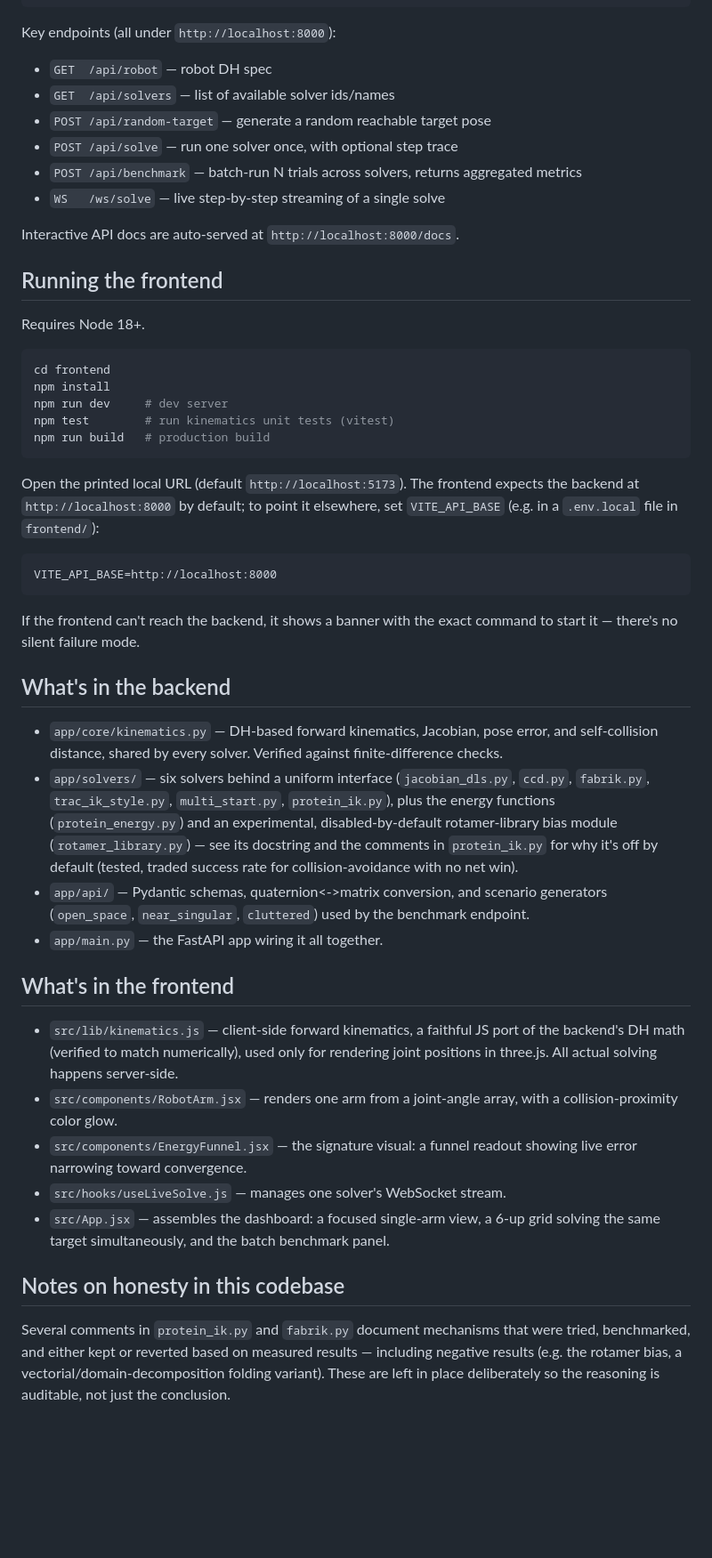
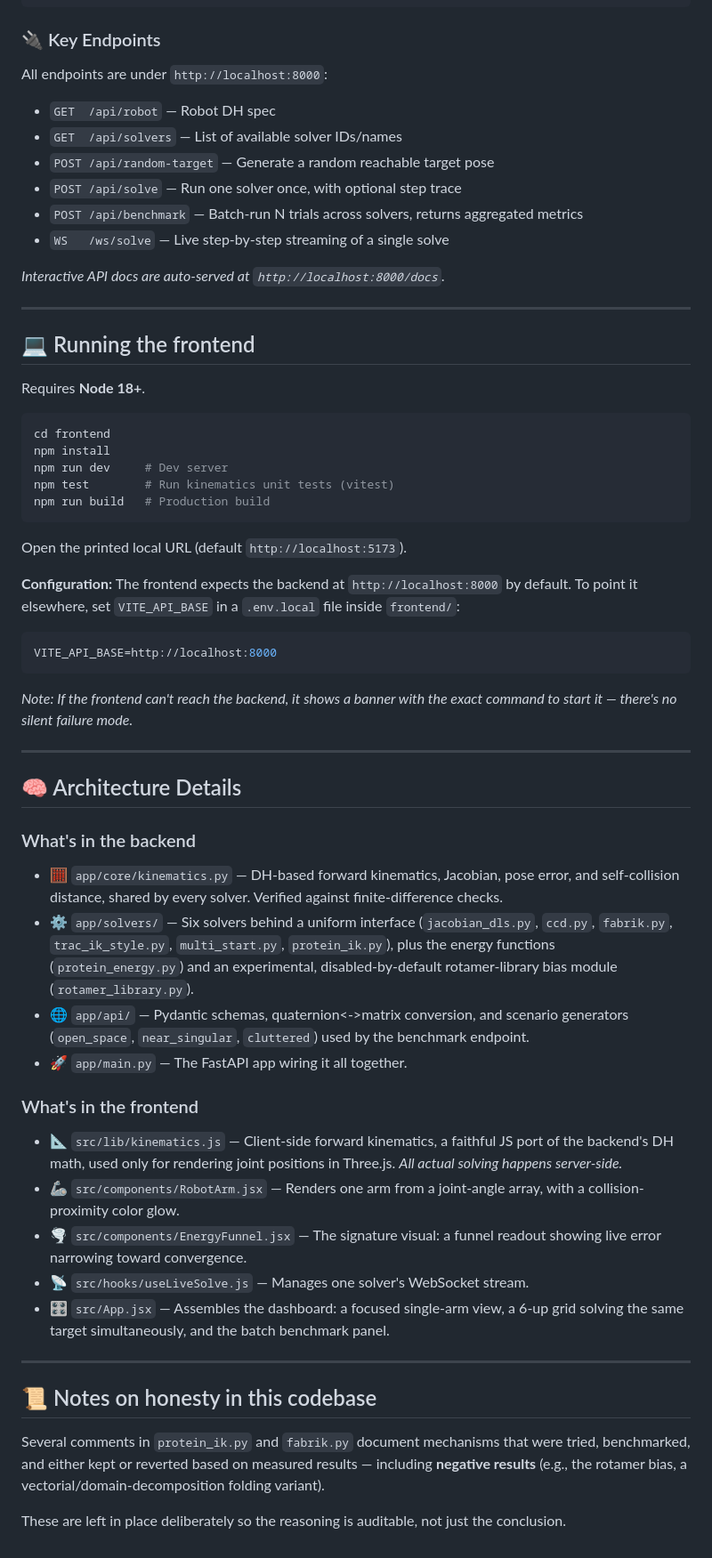
Before and after one commit to amarnath3003/Protien-IK-Solver, a Markdown page: README.md, the part around one of its changes. Shown at 89% size. Drawn GitHub-style; blank space fills up the shorter version.

Commit message:
reformat readme

````diff
--- a/README.md
+++ b/README.md
@@ -56,78 +62,62 @@ UR5's DH parameters as JSON.
 py -3.11 -m pytest tests/ -v
 ```
 
-Key endpoints (all under `http://localhost:8000`):
-- `GET  /api/robot` — robot DH spec
-- `GET  /api/solvers` — list of available solver ids/names
-- `POST /api/random-target` — generate a random reachable target pose
-- `POST /api/solve` — run one solver once, with optional step trace
-- `POST /api/benchmark` — batch-run N trials across solvers, returns aggregated metrics
-- `WS   /ws/solve` — live step-by-step streaming of a single solve
+### 🔌 Key Endpoints
+All endpoints are under `http://localhost:8000`:
+- `GET  /api/robot` — Robot DH spec
+- `GET  /api/solvers` — List of available solver IDs/names
+- `POST /api/random-target` — Generate a random reachable target pose
+- `POST /api/solve` — Run one solver once, with optional step trace
+- `POST /api/benchmark` — Batch-run N trials across solvers, returns aggregated metrics
+- `WS   /ws/solve` — Live step-by-step streaming of a single solve
 
-Interactive API docs are auto-served at `http://localhost:8000/docs`.
+*Interactive API docs are auto-served at `http://localhost:8000/docs`.*
 
-## Running the frontend
+---
 
-Requires Node 18+.
+## 💻 Running the frontend
+
+Requires **Node 18+**.
 
 ```bash
 cd frontend
 npm install
-npm run dev     # dev server
-npm test        # run kinematics unit tests (vitest)
-npm run build   # production build
+npm run dev     # Dev server
+npm test        # Run kinematics unit tests (vitest)
+npm run build   # Production build
 ```
 
-Open the printed local URL (default `http://localhost:5173`). The
-frontend expects the backend at `http://localhost:8000` by default; to
-point it elsewhere, set `VITE_API_BASE` (e.g. in a `.env.local` file in
-`frontend/`):
+Open the printed local URL (default `http://localhost:5173`).
 
-```
+**Configuration:** The frontend expects the backend at `http://localhost:8000` by default. To point it elsewhere, set `VITE_API_BASE` in a `.env.local` file inside `frontend/`:
+```env
 VITE_API_BASE=http://localhost:8000
 ```
+*Note: If the frontend can't reach the backend, it shows a banner with the exact command to start it — there's no silent failure mode.*
 
-If the frontend can't reach the backend, it shows a banner with the
-exact command to start it — there's no silent failure mode.
+---
 
-## What's in the backend
+## 🧠 Architecture Details
 
-- `app/core/kinematics.py` — DH-based forward kinematics, Jacobian,
-  pose error, and self-collision distance, shared by every solver.
-  Verified against finite-difference checks.
-- `app/solvers/` — six solvers behind a uniform interface
-  (`jacobian_dls.py`, `ccd.py`, `fabrik.py`, `trac_ik_style.py`,
-  `multi_start.py`, `protein_ik.py`), plus the energy functions
-  (`protein_energy.py`) and an experimental, disabled-by-default
-  rotamer-library bias module (`rotamer_library.py`) — see its
-  docstring and the comments in `protein_ik.py` for why it's off by
-  default (tested, traded success rate for collision-avoidance with no
-  net win).
-- `app/api/` — Pydantic schemas, quaternion<->matrix conversion, and
-  scenario generators (`open_space`, `near_singular`, `cluttered`) used
-  by the benchmark endpoint.
-- `app/main.py` — the FastAPI app wiring it all together.
+### What's in the backend
 
-## What's in the frontend
+- 🧮 `app/core/kinematics.py` — DH-based forward kinematics, Jacobian, pose error, and self-collision distance, shared by every solver. Verified against finite-difference checks.
+- ⚙️ `app/solvers/` — Six solvers behind a uniform interface (`jacobian_dls.py`, `ccd.py`, `fabrik.py`, `trac_ik_style.py`, `multi_start.py`, `protein_ik.py`), plus the energy functions (`protein_energy.py`) and an experimental, disabled-by-default rotamer-library bias module (`rotamer_library.py`).
+- 🌐 `app/api/` — Pydantic schemas, quaternion<->matrix conversion, and scenario generators (`open_space`, `near_singular`, `cluttered`) used by the benchmark endpoint.
+- 🚀 `app/main.py` — The FastAPI app wiring it all together.
 
-- `src/lib/kinematics.js` — client-side forward kinematics, a faithful
-  JS port of the backend's DH math (verified to match numerically),
-  used only for rendering joint positions in three.js. All actual
-  solving happens server-side.
-- `src/components/RobotArm.jsx` — renders one arm from a joint-angle
-  array, with a collision-proximity color glow.
-- `src/components/EnergyFunnel.jsx` — the signature visual: a funnel
-  readout showing live error narrowing toward convergence.
-- `src/hooks/useLiveSolve.js` — manages one solver's WebSocket stream.
-- `src/App.jsx` — assembles the dashboard: a focused single-arm view, a
-  6-up grid solving the same target simultaneously, and the batch
-  benchmark panel.
+### What's in the frontend
 
-## Notes on honesty in this codebase
+- 📐 `src/lib/kinematics.js` — Client-side forward kinematics, a faithful JS port of the backend's DH math, used only for rendering joint positions in Three.js. *All actual solving happens server-side.*
+- 🦾 `src/components/RobotArm.jsx` — Renders one arm from a joint-angle array, with a collision-proximity color glow.
+- 🌪️ `src/components/EnergyFunnel.jsx` — The signature visual: a funnel readout showing live error narrowing toward convergence.
+- 📡 `src/hooks/useLiveSolve.js` — Manages one solver's WebSocket stream.
+- 🎛️ `src/App.jsx` — Assembles the dashboard: a focused single-arm view, a 6-up grid solving the same target simultaneously, and the batch benchmark panel.
 
-Several comments in `protein_ik.py` and `fabrik.py` document mechanisms
-that were tried, benchmarked, and either kept or reverted based on
-measured results — including negative results (e.g. the rotamer bias,
-a vectorial/domain-decomposition folding variant). These are left in
-place deliberately so the reasoning is auditable, not just the
-conclusion.
+---
+
+## 📜 Notes on honesty in this codebase
+
+Several comments in `protein_ik.py` and `fabrik.py` document mechanisms that were tried, benchmarked, and either kept or reverted based on measured results — including **negative results** (e.g., the rotamer bias, a vectorial/domain-decomposition folding variant).
+
+These are left in place deliberately so the reasoning is auditable, not just the conclusion.
````
Also changed, not shown: other parts of README.md (+37 -31 lines).
